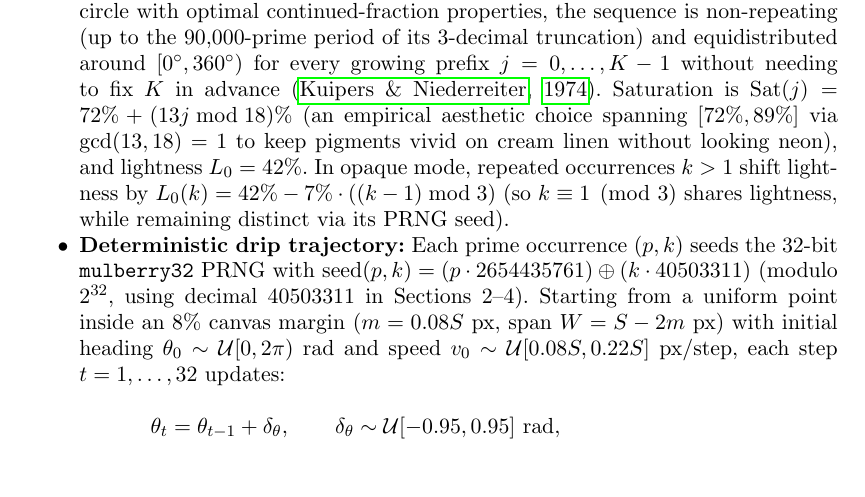
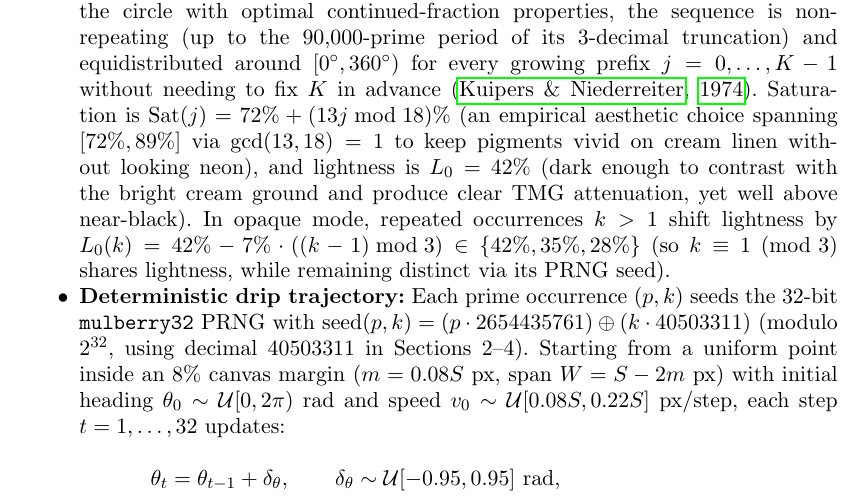
Before and after one commit to leolca/prime_visual_algebra, a LaTeX document (paper/main.tex): part of page 3 of 13, cut so that both start at the same text, the shorter picture padded with empty space. Compiled offline with pdfLaTeX.

Commit message:
Explain empirical lightness L0 = 42% and opaque multiplicity range

```diff
--- a/paper/main.tex
+++ b/paper/main.tex
@@ -81,7 +81,7 @@ Standing at the intersection of mathematics and the arts \citep{emmer1993visual,
 \section{Pollock's Action Painting as a Prime-Factor Medium}
 Pollock's mature drip paintings abandon a single focal center in favor of an ``all-over'' field of interwoven poured-paint trajectories, whose scaling properties were analyzed as fractal-like by \citet{taylor1999fractal}—though that fractal characterization remains debated \citep{jonessmith2006fractal}. Rapid arm motions produce thin filaments, while pauses and direction changes pool into thicker droplets and satellite splatters. Compared with rigid geometric grids or concentric emblems, continuous drip trajectories weave prime factors across the entire canvas without crowding a single center. This physical grammar maps onto prime-factor synthesis via empirical design parameters chosen for visual legibility and low inter-stroke overlap:
 \begin{itemize}
-  \item \textbf{Chromatic prime identity:} Each prime $p$ (indexed by $j \in \{0, 1, \dots\}$) is assigned an HSL color with golden-angle hue $H(p) = (j \cdot 137.508^\circ + 18^\circ) \bmod 360^\circ$. Because $360^\circ / \varphi^2 \approx 137.508^\circ$ ($\varphi = (1+\sqrt{5})/2$) is an irrational fraction of the circle with optimal continued-fraction properties, the sequence is non-repeating (up to the $90{,}000$-prime period of its 3-decimal truncation) and equidistributed around $[0^\circ, 360^\circ)$ for every growing prefix $j = 0, \dots, K-1$ without needing to fix $K$ in advance \citep{kuipers1974uniform}. Saturation is $\mathrm{Sat}(j) = 72\% + (13j \bmod 18)\%$ (an empirical aesthetic choice spanning $[72\%, 89\%]$ via $\gcd(13,18)=1$ to keep pigments vivid on cream linen without looking neon), and lightness $L_0 = 42\%$. In opaque mode, repeated occurrences $k > 1$ shift lightness by $L_0(k) = 42\% - 7\% \cdot ((k - 1) \bmod 3)$ (so $k \equiv 1 \pmod 3$ shares lightness, while remaining distinct via its PRNG seed).
+  \item \textbf{Chromatic prime identity:} Each prime $p$ (indexed by $j \in \{0, 1, \dots\}$) is assigned an HSL color with golden-angle hue $H(p) = (j \cdot 137.508^\circ + 18^\circ) \bmod 360^\circ$. Because $360^\circ / \varphi^2 \approx 137.508^\circ$ ($\varphi = (1+\sqrt{5})/2$) is an irrational fraction of the circle with optimal continued-fraction properties, the sequence is non-repeating (up to the $90{,}000$-prime period of its 3-decimal truncation) and equidistributed around $[0^\circ, 360^\circ)$ for every growing prefix $j = 0, \dots, K-1$ without needing to fix $K$ in advance \citep{kuipers1974uniform}. Saturation is $\mathrm{Sat}(j) = 72\% + (13j \bmod 18)\%$ (an empirical aesthetic choice spanning $[72\%, 89\%]$ via $\gcd(13,18)=1$ to keep pigments vivid on cream linen without looking neon), and lightness is $L_0 = 42\%$ (dark enough to contrast with the bright cream ground and produce clear TMG attenuation, yet well above near-black). In opaque mode, repeated occurrences $k > 1$ shift lightness by $L_0(k) = 42\% - 7\% \cdot ((k - 1) \bmod 3) \in \{42\%, 35\%, 28\%\}$ (so $k \equiv 1 \pmod 3$ shares lightness, while remaining distinct via its PRNG seed).
   \item \textbf{Deterministic drip trajectory:} Each prime occurrence $(p, k)$ seeds the 32-bit \texttt{mulberry32} PRNG with $\mathrm{seed}(p,k) = (p \cdot 2654435761) \oplus (k \cdot 40503311)$ (modulo $2^{32}$, using decimal $40503311$ in Sections~2--4). Starting from a uniform point inside an $8\%$ canvas margin ($m = 0.08S$~px, span $W = S - 2m$~px) with initial heading $\theta_0 \sim \mathcal{U}[0, 2\pi)$~rad and speed $v_0 \sim \mathcal{U}[0.08S, 0.22S]$~px/step, each step $t = 1, \dots, 32$ updates:
   \begin{align*}
     \theta_t &= \theta_{t-1} + \delta_\theta, \qquad \delta_\theta \sim \mathcal{U}[-0.95, 0.95]\text{~rad}, \\
```
Also changed, not shown: 1 other file.
